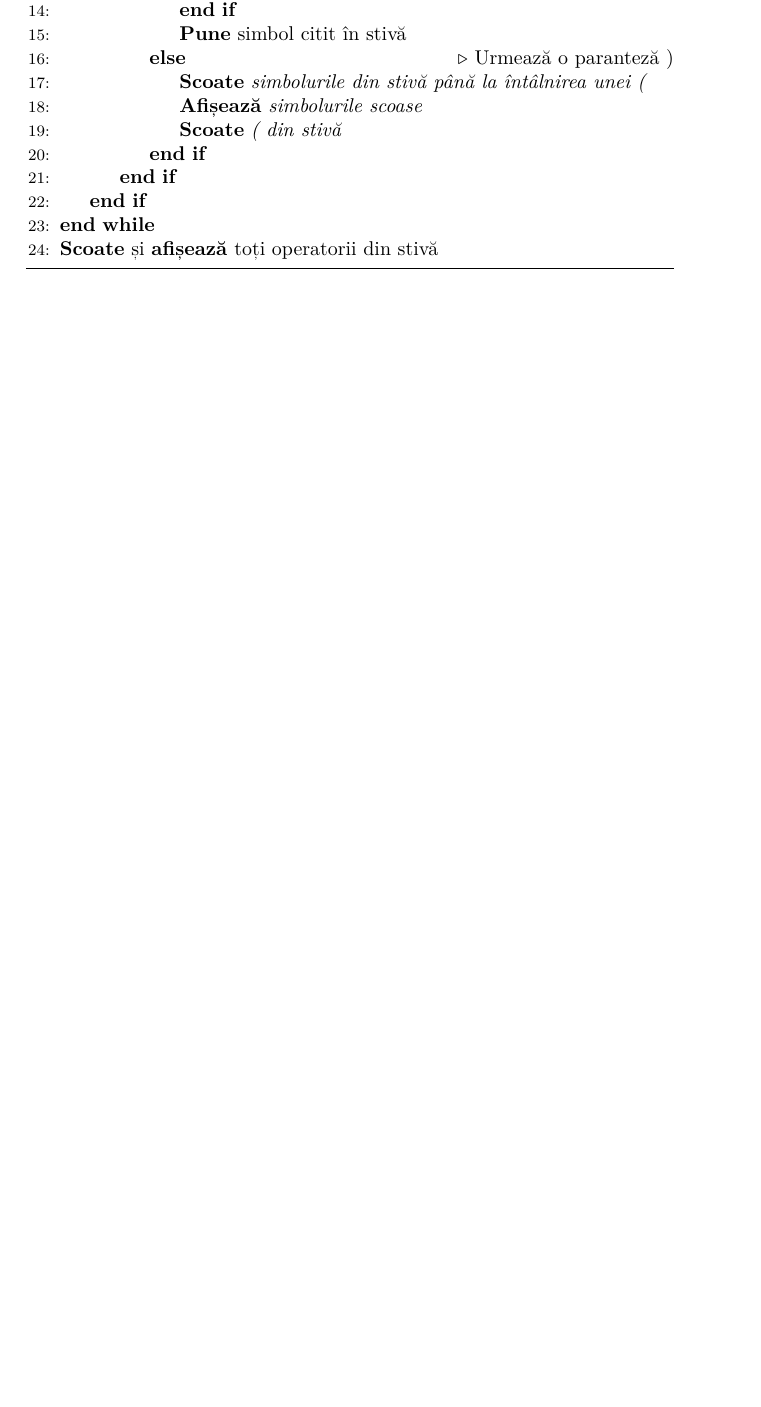
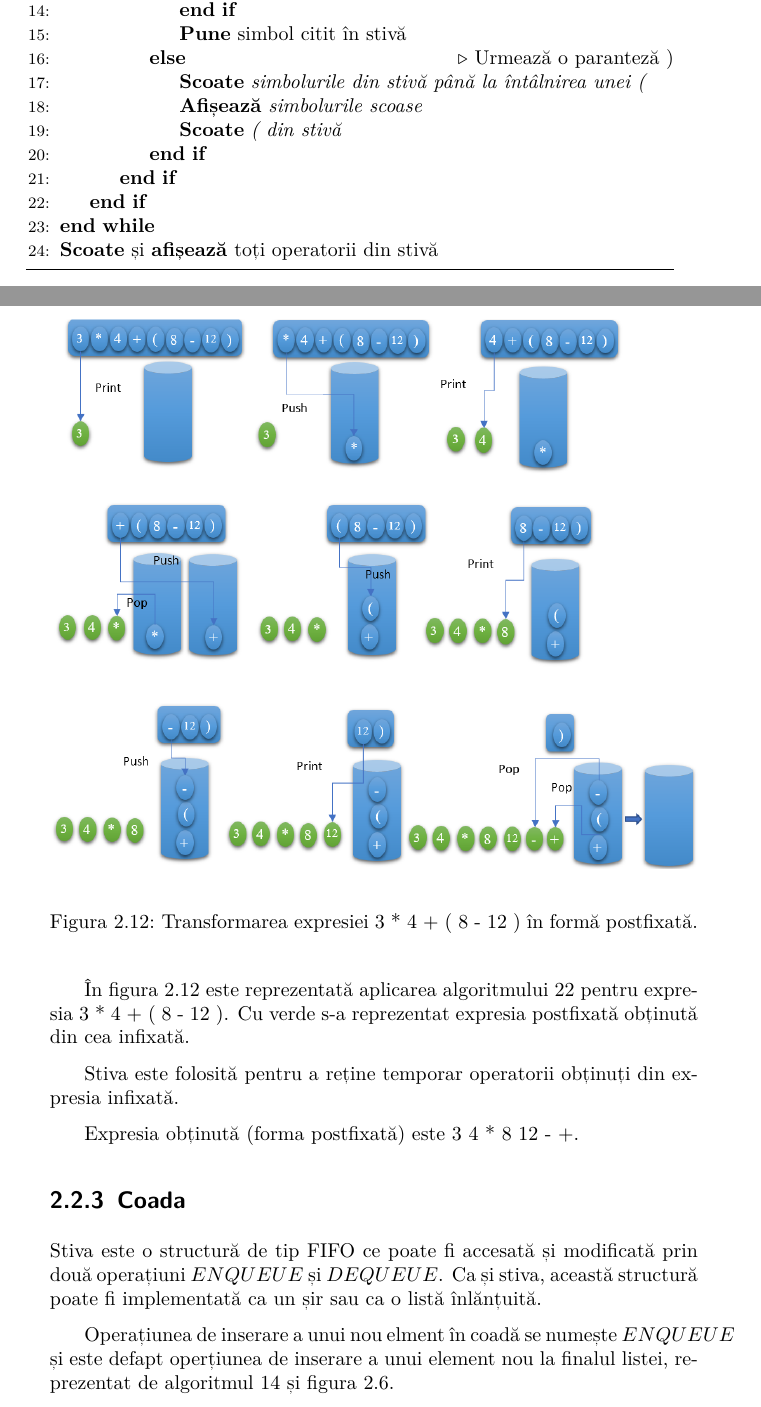
Before and after one commit to danciugaby/SDA, a LaTeX book (book.tex, which reads tex/structuridedate.tex): part of page 48 of 83 before the commit and two parts of pages 48 and 49 of 85 after it, the two joined at a grey line, cut so that both start at the same text, the shorter picture padded with empty space. The pictures show the PDF file book.pdf that the author committed with the source.

Commit message:
no message

```diff
--- a/tex/structuridedate.tex
+++ b/tex/structuridedate.tex
@@ -569,3 +569,26 @@ După cum am văzut anterior, forma infixată a fost mai întâi transformată
 		\State \textbf{Scoate} și \textbf{afișează}	toți operatorii din stivă
 	\end{algorithmic}
 \end{algorithm}
+
+\begin{figure}[H]
+	\centering
+	{
+		\Image[width=\textwidth]{structuridedate/stackinfix}
+	}
+	\caption{Transformarea expresiei  3 * 4 + ( 8 - 12 ) în formă postfixată.}
+	\label{fig:stackinfix}
+\end{figure}
+
+În figura \ref{fig:stackinfix} este reprezentată aplicarea algoritmului \ref{alg:expresii_infixate} pentru expresia 3 * 4 + ( 8 - 12 ).
+Cu verde s-a reprezentat expresia postfixată obținută din cea infixată.
+
+Stiva este folosită pentru a reține temporar operatorii obținuți din expresia infixată.
+
+Expresia obținută (forma postfixată) este 3 4 * 8 12 - +.
+
+\subsection{Coada}
+
+
+Stiva este o structură de tip FIFO ce poate fi accesată și modificată prin două operațiuni $ENQUEUE$ și $DEQUEUE$. Ca și stiva, această structură poate fi implementată ca un șir sau ca o listă înlănțuită.
+
+Operațiunea de inserare a unui nou elment în coadă se numește  $ENQUEUE$ și este defapt operțiunea de inserare a unui element nou la finalul listei, reprezentat de algoritmul \ref{alg:insertend} și figura \ref{fig:insertend}.
```
Also changed, not shown: book.pdf, images/structuridedate/queue.png (added), images/structuridedate/stackinfix.png (added), tex/structuridedate.tex (17 more changed lines), 2 other files.
